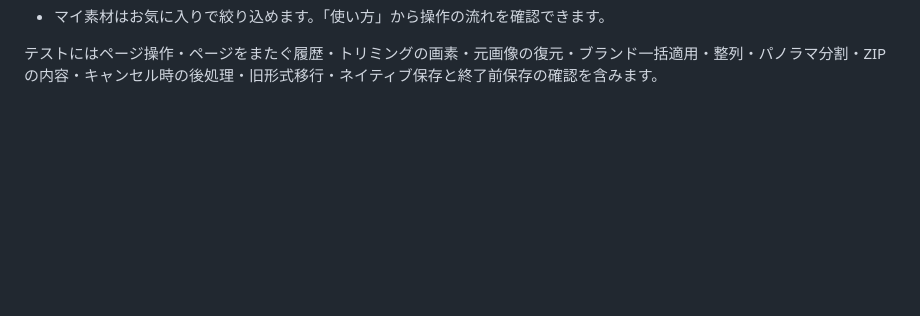
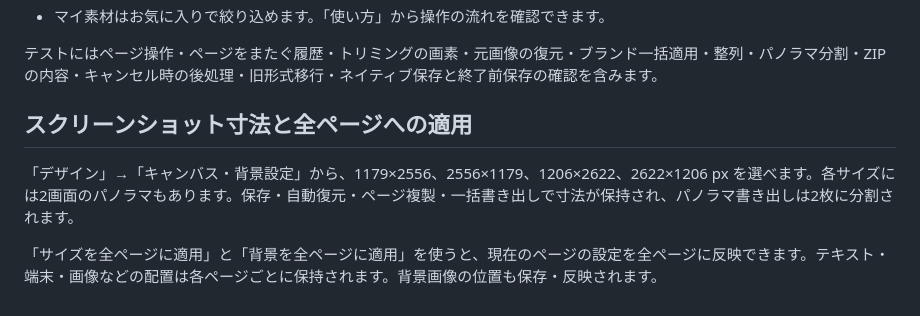
Before and after one commit to gaburieru-dotcom/FormCrossStudioApp, a Markdown page: README.md, the part around the change. Drawn GitHub-style; blank space fills up the shorter version.

Commit message:
Update README with screenshot dimensions and settings
Added section on screenshot dimensions and applying settings to all pages.

```diff
--- a/README.md
+++ b/README.md
@@ -53,3 +53,10 @@ npm run build:web
 - マイ素材はお気に入りで絞り込めます。「使い方」から操作の流れを確認できます。
 
 テストにはページ操作・ページをまたぐ履歴・トリミングの画素・元画像の復元・ブランド一括適用・整列・パノラマ分割・ZIPの内容・キャンセル時の後処理・旧形式移行・ネイティブ保存と終了前保存の確認を含みます。
+
+
+## スクリーンショット寸法と全ページへの適用
+
+「デザイン」→「キャンバス・背景設定」から、1179×2556、2556×1179、1206×2622、2622×1206 px を選べます。各サイズには2画面のパノラマもあります。保存・自動復元・ページ複製・一括書き出しで寸法が保持され、パノラマ書き出しは2枚に分割されます。
+
+「サイズを全ページに適用」と「背景を全ページに適用」を使うと、現在のページの設定を全ページに反映できます。テキスト・端末・画像などの配置は各ページごとに保持されます。背景画像の位置も保存・反映されます。
```
